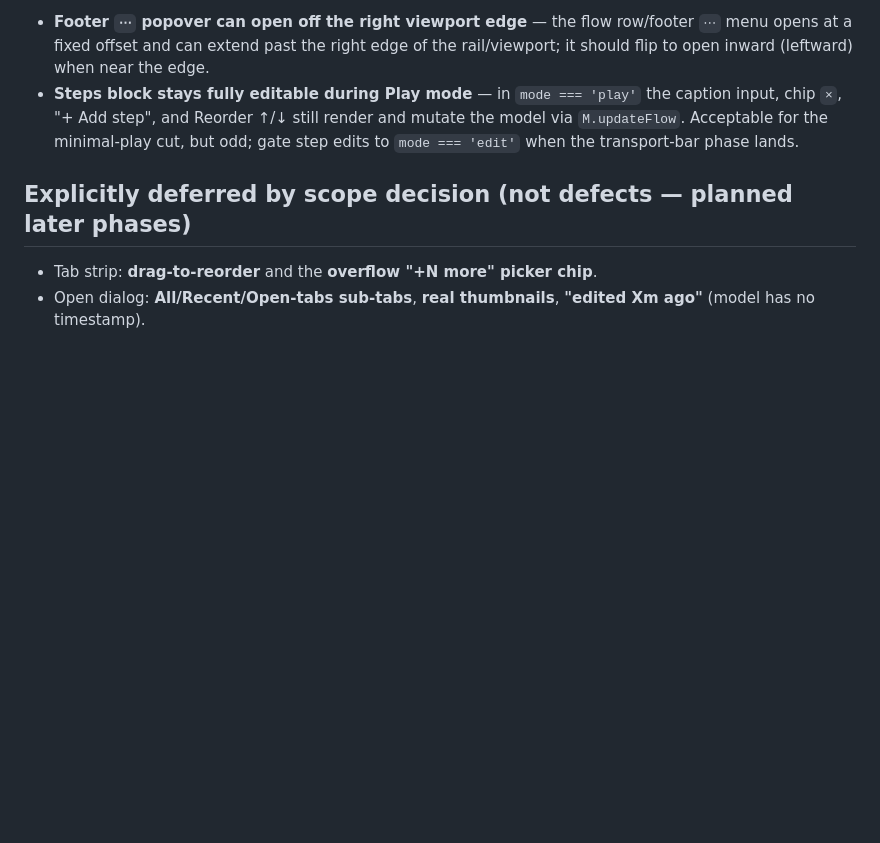
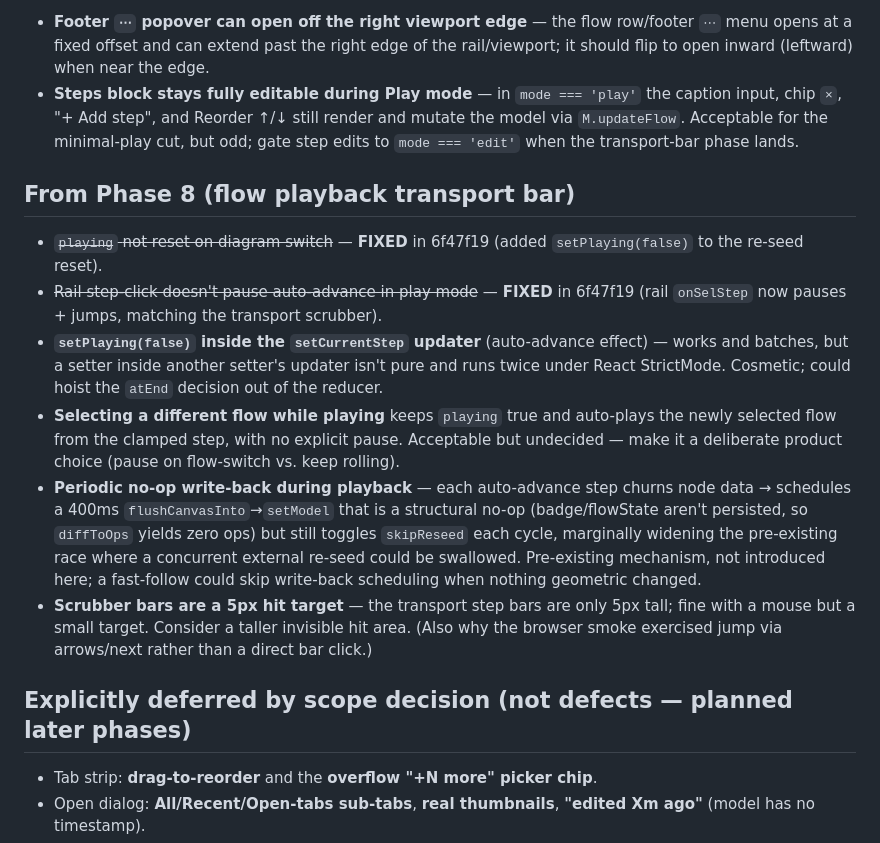
Before and after one commit to bbaldino/diagram-tool, a Markdown page: docs/superpowers/chrome-redesign-fast-follows.md, the part around the change. GitHub-like rendering; blank space fills up the shorter version.

Commit message:
docs: phase-8 fast-follows (transport bar residual minors)
Co-Authored-By: Claude Opus 4.8 <noreply@anthropic.com>

```diff
--- a/docs/superpowers/chrome-redesign-fast-follows.md
+++ b/docs/superpowers/chrome-redesign-fast-follows.md
@@ -49,6 +49,15 @@ Each was reviewed and judged safe to defer at the time.
 - **Footer `⋯` popover can open off the right viewport edge** — the flow row/footer `⋯` menu opens at a fixed offset and can extend past the right edge of the rail/viewport; it should flip to open inward (leftward) when near the edge.
 - **Steps block stays fully editable during Play mode** — in `mode === 'play'` the caption input, chip `×`, "+ Add step", and Reorder ↑/↓ still render and mutate the model via `M.updateFlow`. Acceptable for the minimal-play cut, but odd; gate step edits to `mode === 'edit'` when the transport-bar phase lands.
 
+## From Phase 8 (flow playback transport bar)
+
+- ~~`playing` not reset on diagram switch~~ — **FIXED** in 6f47f19 (added `setPlaying(false)` to the re-seed reset).
+- ~~Rail step-click doesn't pause auto-advance in play mode~~ — **FIXED** in 6f47f19 (rail `onSelStep` now pauses + jumps, matching the transport scrubber).
+- **`setPlaying(false)` inside the `setCurrentStep` updater** (auto-advance effect) — works and batches, but a setter inside another setter's updater isn't pure and runs twice under React StrictMode. Cosmetic; could hoist the `atEnd` decision out of the reducer.
+- **Selecting a different flow while playing** keeps `playing` true and auto-plays the newly selected flow from the clamped step, with no explicit pause. Acceptable but undecided — make it a deliberate product choice (pause on flow-switch vs. keep rolling).
+- **Periodic no-op write-back during playback** — each auto-advance step churns node data → schedules a 400ms `flushCanvasInto`→`setModel` that is a structural no-op (badge/flowState aren't persisted, so `diffToOps` yields zero ops) but still toggles `skipReseed` each cycle, marginally widening the pre-existing race where a concurrent external re-seed could be swallowed. Pre-existing mechanism, not introduced here; a fast-follow could skip write-back scheduling when nothing geometric changed.
+- **Scrubber bars are a 5px hit target** — the transport step bars are only 5px tall; fine with a mouse but a small target. Consider a taller invisible hit area. (Also why the browser smoke exercised jump via arrows/next rather than a direct bar click.)
+
 ## Explicitly deferred by scope decision (not defects — planned later phases)
 
 - Tab strip: **drag-to-reorder** and the **overflow "+N more" picker chip**.
```
